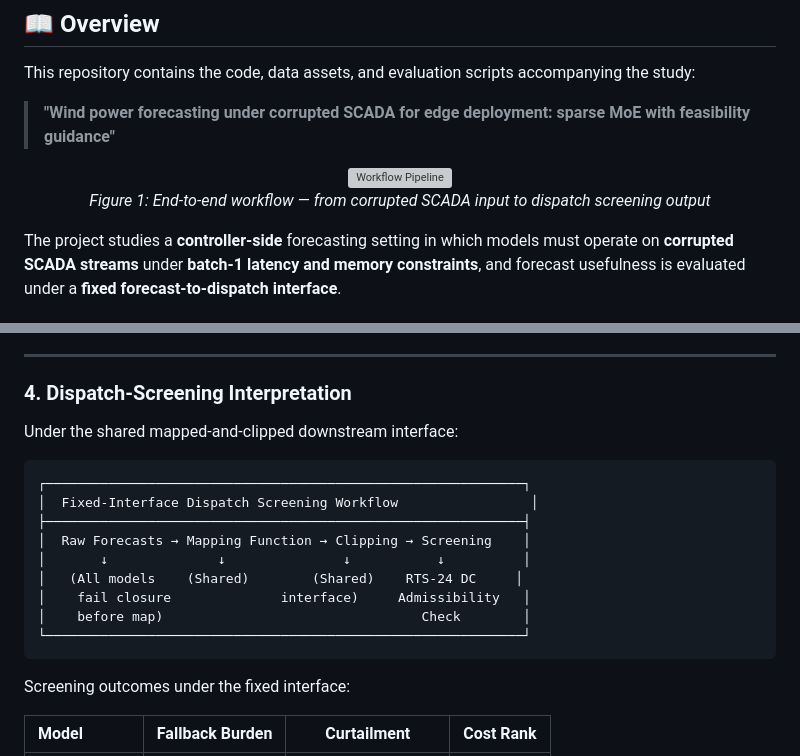
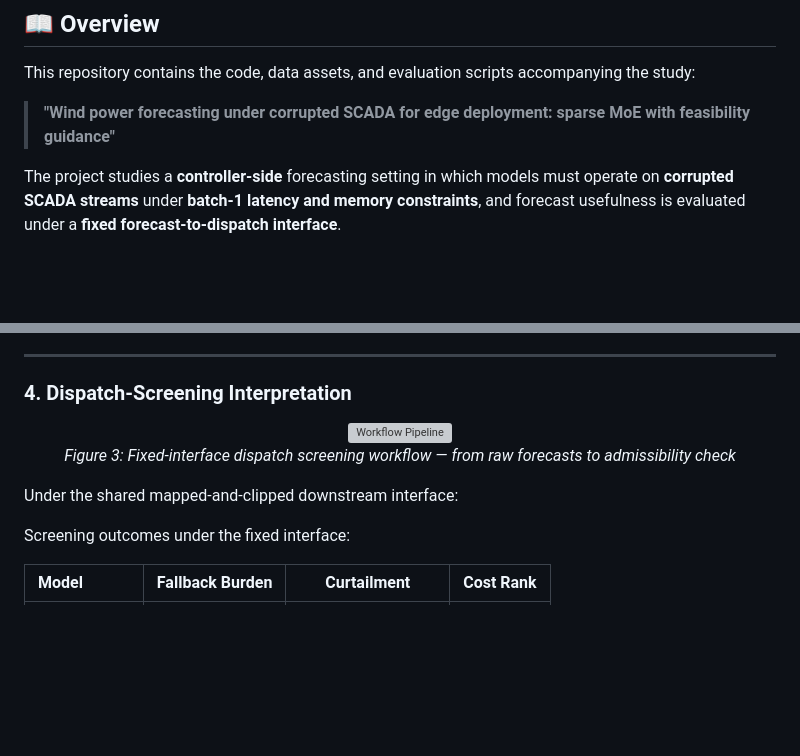
Before and after one commit to b1ue13e/Ultra-LSNT-Paper, a Markdown page: README.md, 2 parts joined by grey strips. Rendered like a GitHub page; blank space fills up the shorter version; grey boxes are pictures that could not be loaded.

````diff
--- a/README.md
+++ b/README.md
@@ -45,12 +45,6 @@
 This repository contains the code, data assets, and evaluation scripts accompanying the study:
 
 > **"Wind power forecasting under corrupted SCADA for edge deployment: sparse MoE with feasibility guidance"**
-
-<p align="center">
-  <img src="results/figures/workflow_pipeline.pdf" width="90%" alt="Workflow Pipeline">
-  <br>
-  <em>Figure 1: End-to-end workflow — from corrupted SCADA input to dispatch screening output</em>
-</p>
 
 The project studies a **controller-side** forecasting setting in which models must operate on **corrupted SCADA streams** under **batch-1 latency and memory constraints**, and forecast usefulness is evaluated under a **fixed forecast-to-dispatch interface**.
 
@@ -142,19 +136,13 @@ Direct batch-1 measurements for same-stack hardware comparison:
 
 ### 4. Dispatch-Screening Interpretation
 
+<p align="center">
+  <img src="results/figures/workflow_pipeline.pdf" width="90%" alt="Workflow Pipeline">
+  <br>
+  <em>Figure 3: Fixed-interface dispatch screening workflow — from raw forecasts to admissibility check</em>
+</p>
+
 Under the shared mapped-and-clipped downstream interface:
-
-```
-┌─────────────────────────────────────────────────────────────┐
-│  Fixed-Interface Dispatch Screening Workflow                 │
-├─────────────────────────────────────────────────────────────┤
-│  Raw Forecasts → Mapping Function → Clipping → Screening    │
-│       ↓              ↓               ↓           ↓          │
-│   (All models    (Shared)        (Shared)    RTS-24 DC     │
-│    fail closure              interface)     Admissibility   │
-│    before map)                                 Check        │
-└─────────────────────────────────────────────────────────────┘
-```
 
 Screening outcomes under the fixed interface:
 
````
